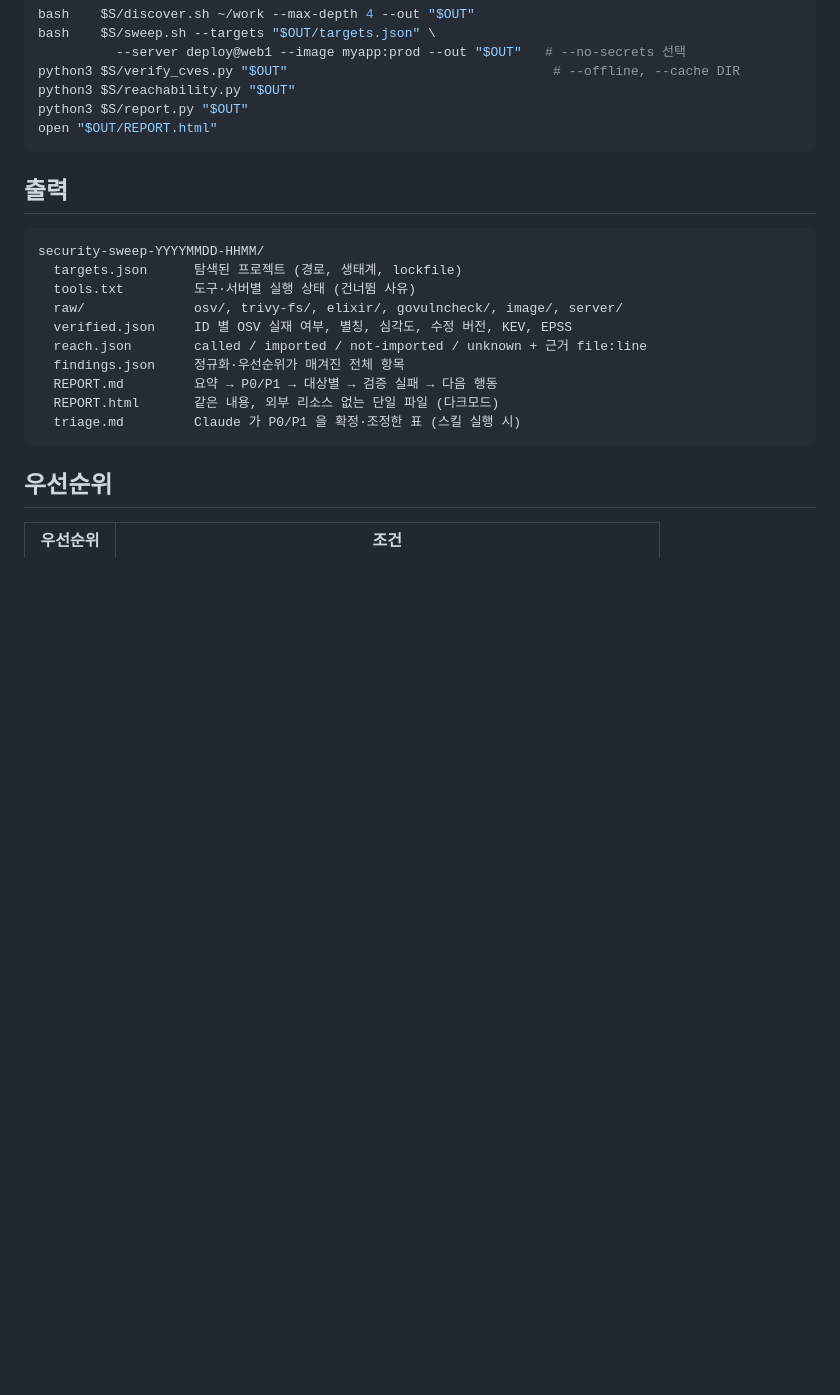
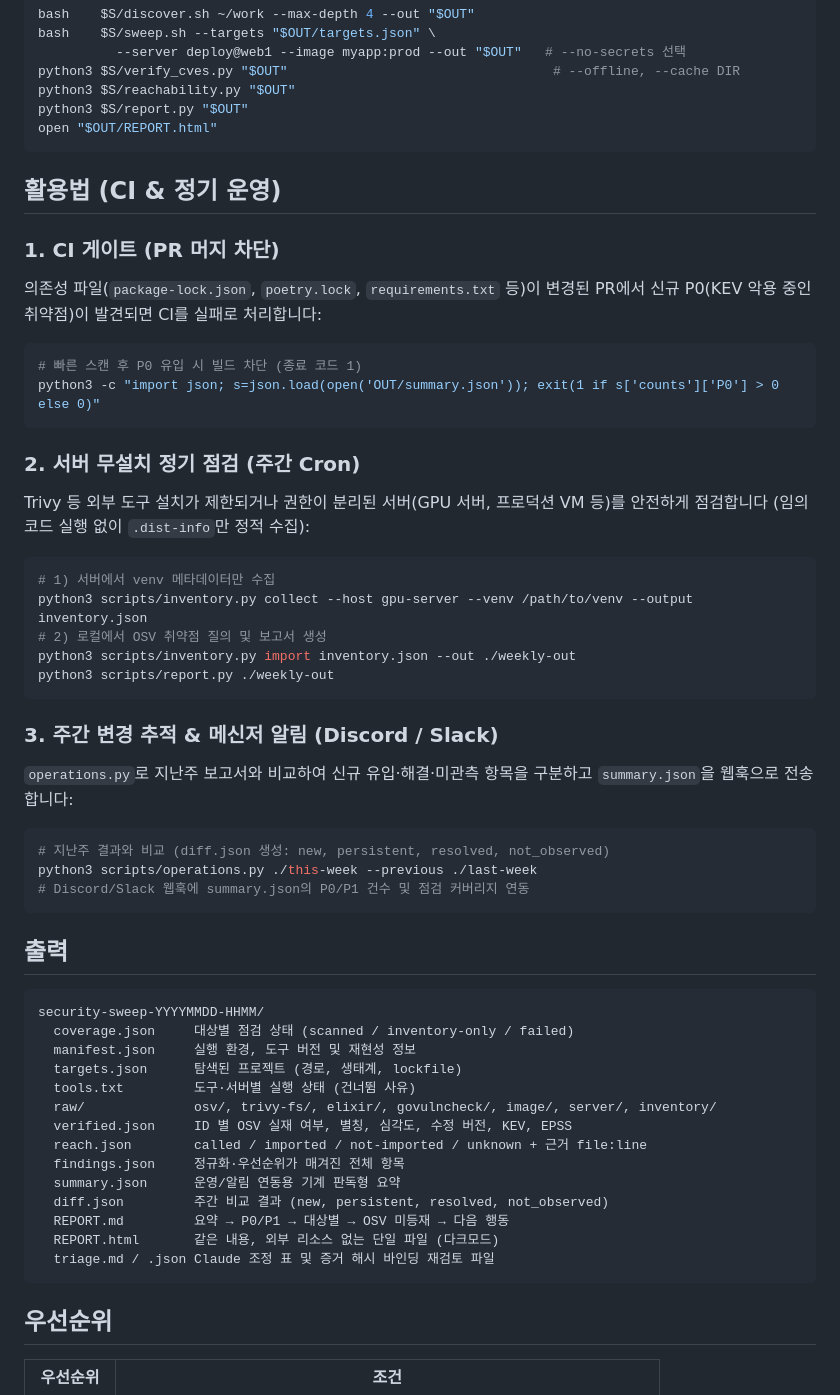
Before and after one commit to baryonlabs/security-sweep, a Markdown page: README.md, the part around the change. Rendered like a GitHub page; blank space fills up the shorter version.

Commit message:
docs: add concise CI and periodic operations usage guide to README

````diff
--- a/README.md
+++ b/README.md
@@ -174,19 +174,54 @@ python3 $S/report.py "$OUT"
 open "$OUT/REPORT.html"
 ```
 
+
+## 활용법 (CI & 정기 운영)
+
+### 1. CI 게이트 (PR 머지 차단)
+의존성 파일(`package-lock.json`, `poetry.lock`, `requirements.txt` 등)이 변경된 PR에서 신규 P0(KEV 악용 중인 취약점)이 발견되면 CI를 실패로 처리합니다:
+
+```bash
+# 빠른 스캔 후 P0 유입 시 빌드 차단 (종료 코드 1)
+python3 -c "import json; s=json.load(open('OUT/summary.json')); exit(1 if s['counts']['P0'] > 0 else 0)"
+```
+
+### 2. 서버 무설치 정기 점검 (주간 Cron)
+Trivy 등 외부 도구 설치가 제한되거나 권한이 분리된 서버(GPU 서버, 프로덕션 VM 등)를 안전하게 점검합니다 (임의 코드 실행 없이 `.dist-info`만 정적 수집):
+
+```bash
+# 1) 서버에서 venv 메타데이터만 수집
+python3 scripts/inventory.py collect --host gpu-server --venv /path/to/venv --output inventory.json
+# 2) 로컬에서 OSV 취약점 질의 및 보고서 생성
+python3 scripts/inventory.py import inventory.json --out ./weekly-out
+python3 scripts/report.py ./weekly-out
+```
+
+### 3. 주간 변경 추적 & 메신저 알림 (Discord / Slack)
+`operations.py`로 지난주 보고서와 비교하여 신규 유입·해결·미관측 항목을 구분하고 `summary.json`을 웹훅으로 전송합니다:
+
+```bash
+# 지난주 결과와 비교 (diff.json 생성: new, persistent, resolved, not_observed)
+python3 scripts/operations.py ./this-week --previous ./last-week
+# Discord/Slack 웹훅에 summary.json의 P0/P1 건수 및 점검 커버리지 연동
+```
+
 ## 출력
 
 ```
 security-sweep-YYYYMMDD-HHMM/
+  coverage.json     대상별 점검 상태 (scanned / inventory-only / failed)
+  manifest.json     실행 환경, 도구 버전 및 재현성 정보
   targets.json      탐색된 프로젝트 (경로, 생태계, lockfile)
   tools.txt         도구·서버별 실행 상태 (건너뜀 사유)
-  raw/              osv/, trivy-fs/, elixir/, govulncheck/, image/, server/
+  raw/              osv/, trivy-fs/, elixir/, govulncheck/, image/, server/, inventory/
   verified.json     ID 별 OSV 실재 여부, 별칭, 심각도, 수정 버전, KEV, EPSS
   reach.json        called / imported / not-imported / unknown + 근거 file:line
   findings.json     정규화·우선순위가 매겨진 전체 항목
-  REPORT.md         요약 → P0/P1 → 대상별 → 검증 실패 → 다음 행동
+  summary.json      운영/알림 연동용 기계 판독형 요약
+  diff.json         주간 비교 결과 (new, persistent, resolved, not_observed)
+  REPORT.md         요약 → P0/P1 → 대상별 → OSV 미등재 → 다음 행동
   REPORT.html       같은 내용, 외부 리소스 없는 단일 파일 (다크모드)
-  triage.md         Claude 가 P0/P1 을 확정·조정한 표 (스킬 실행 시)
+  triage.md / .json Claude 조정 표 및 증거 해시 바인딩 재검토 파일
 ```
 
 ## 우선순위
````
